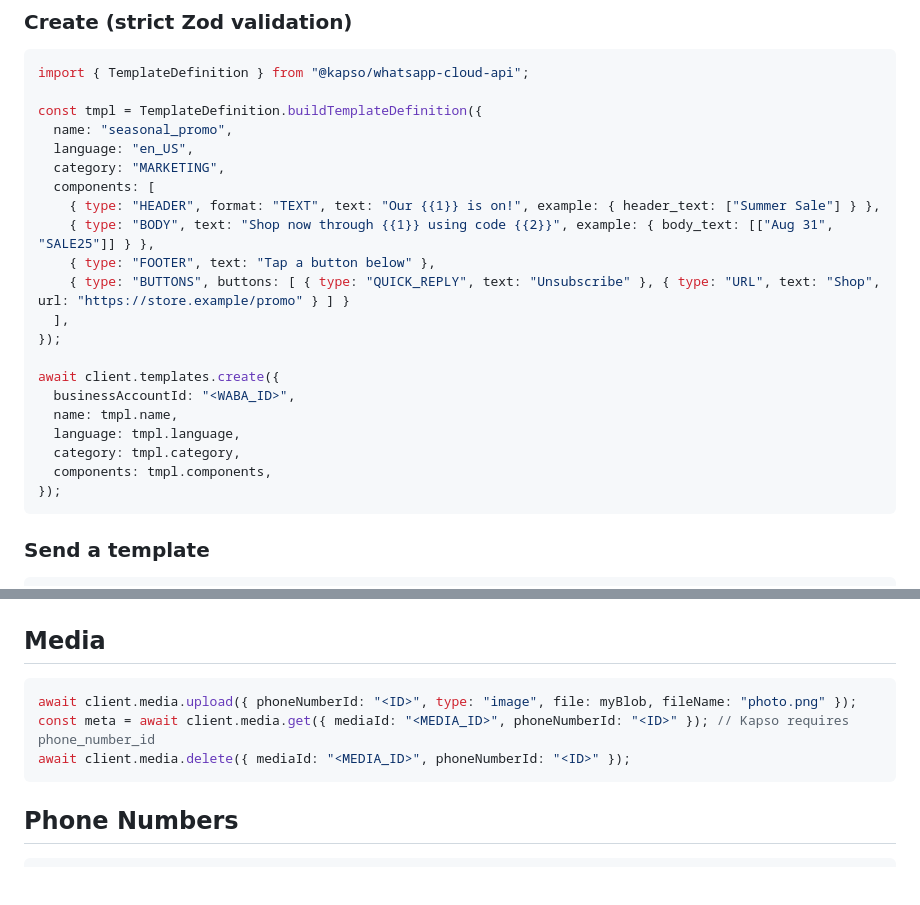
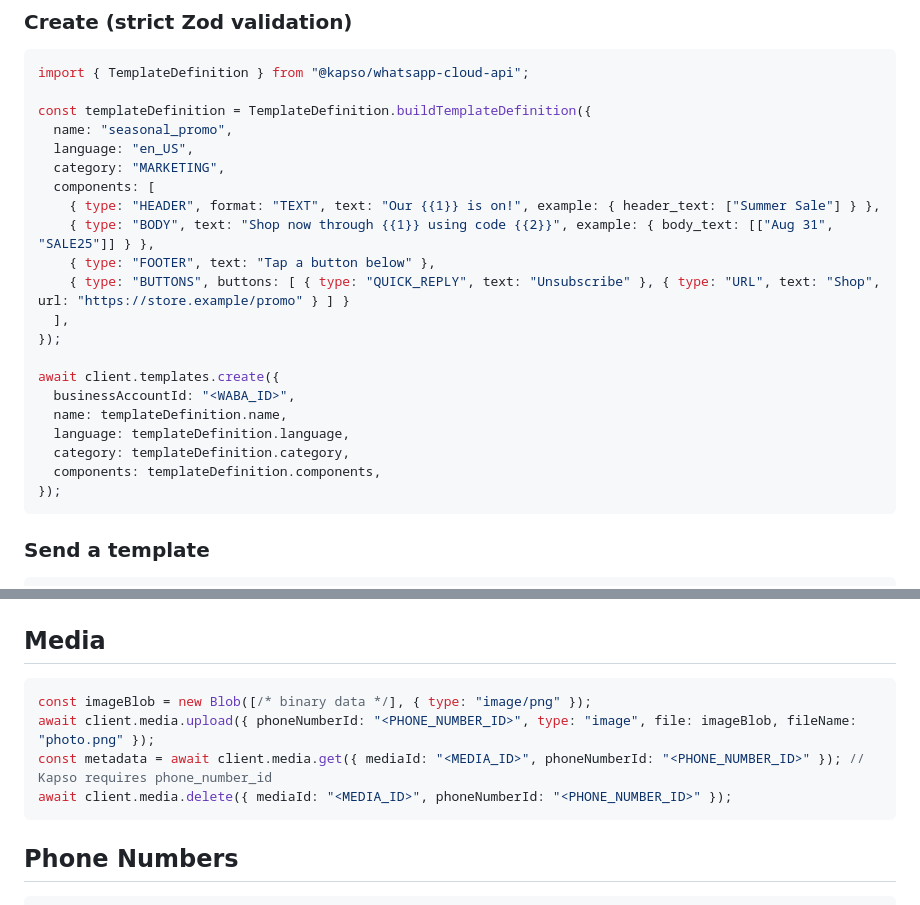
Before and after one commit to gokapso/whatsapp-cloud-api-js, a Markdown page: README.md, 2 parts joined by grey strips. Drawn GitHub-style; blank space fills up the shorter version.

Commit message:
chore(): improve readme

````diff
--- a/README.md
+++ b/README.md
@@ -58,7 +58,7 @@ Notes:
 ```ts
 import { TemplateDefinition } from "@kapso/whatsapp-cloud-api";
 
-const tmpl = TemplateDefinition.buildTemplateDefinition({
+const templateDefinition = TemplateDefinition.buildTemplateDefinition({
   name: "seasonal_promo",
   language: "en_US",
   category: "MARKETING",
@@ -72,10 +72,10 @@ const tmpl = TemplateDefinition.buildTemplateDefinition({
 
 await client.templates.create({
   businessAccountId: "<WABA_ID>",
-  name: tmpl.name,
-  language: tmpl.language,
-  category: tmpl.category,
-  components: tmpl.components,
+  name: templateDefinition.name,
+  language: templateDefinition.language,
+  category: templateDefinition.category,
+  components: templateDefinition.components,
 });
 ```
 
@@ -102,9 +102,10 @@ await client.messages.sendTemplate({
 ## Media
 
 ```ts
-await client.media.upload({ phoneNumberId: "<ID>", type: "image", file: myBlob, fileName: "photo.png" });
-const meta = await client.media.get({ mediaId: "<MEDIA_ID>", phoneNumberId: "<ID>" }); // Kapso requires phone_number_id
-await client.media.delete({ mediaId: "<MEDIA_ID>", phoneNumberId: "<ID>" });
+const imageBlob = new Blob([/* binary data */], { type: "image/png" });
+await client.media.upload({ phoneNumberId: "<PHONE_NUMBER_ID>", type: "image", file: imageBlob, fileName: "photo.png" });
+const metadata = await client.media.get({ mediaId: "<MEDIA_ID>", phoneNumberId: "<PHONE_NUMBER_ID>" }); // Kapso requires phone_number_id
+await client.media.delete({ mediaId: "<MEDIA_ID>", phoneNumberId: "<PHONE_NUMBER_ID>" });
 ```
 
 ## Phone Numbers
````
Also changed, not shown: other parts of README.md (+5 -5 lines).
